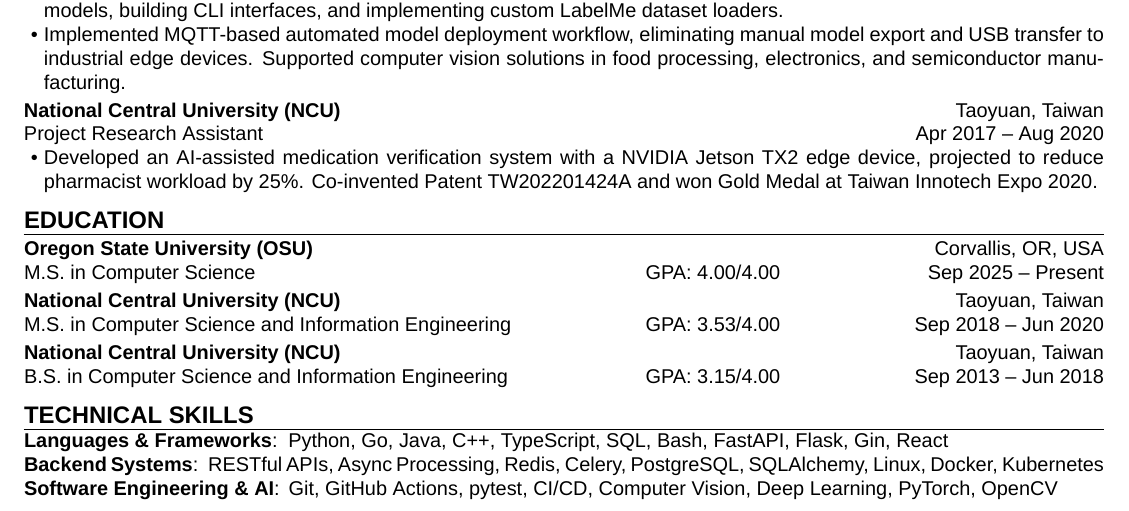
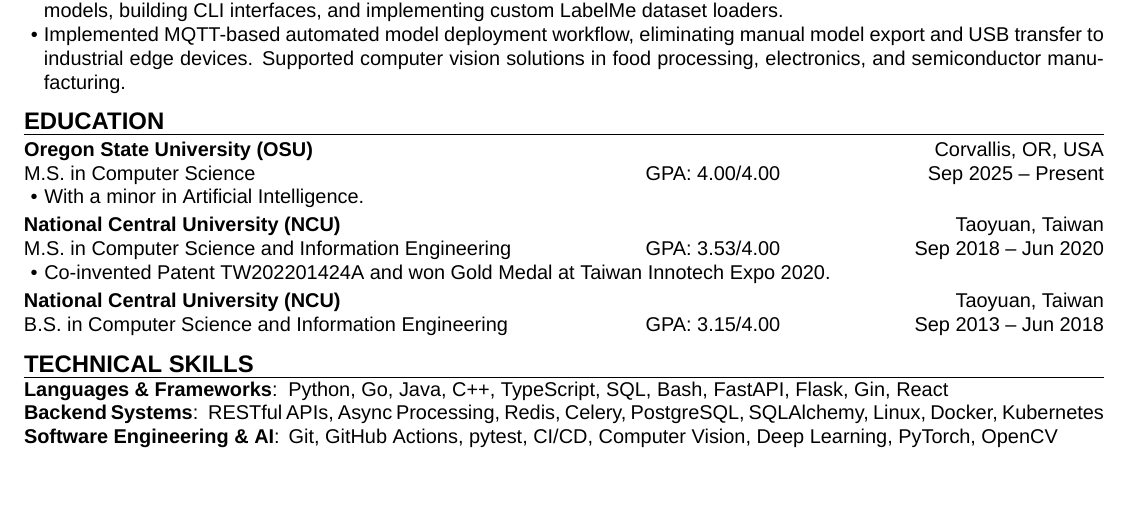
Before and after one commit to aragorn1025/aragorn1025.github.io, a LaTeX CV (src/latex/resume.tex): part of the page, cut so that both start at the same text, the shorter picture padded with empty space. Compiled offline with XeLaTeX.

Commit message:
refactor: move research assistant experience to education points

```diff
--- a/src/latex/resume.tex
+++ b/src/latex/resume.tex
@@ -89,18 +89,6 @@
         eliminating manual model export and USB transfer to industrial edge devices.
         Supported computer vision solutions in food processing, electronics, and semiconductor manufacturing.
     }
-
-    \experience[
-        company  = {National Central University (NCU)},
-        location = {Taoyuan, Taiwan},
-        title    = {Project Research Assistant},
-        start    = {Apr 2017},
-        end      = {Aug 2020},
-    ]{
-        \item Developed an AI-assisted medication verification system with a NVIDIA Jetson TX2 edge device,
-        projected to reduce pharmacist workload by 25\%.
-        Co-invented Patent TW202201424A and won Gold Medal at Taiwan Innotech Expo 2020.
-    }
 \end{resumeexperience}
 
 \begin{resumeeducation}
@@ -111,6 +99,9 @@
         major    = {Computer Science},
         gpa      = {4.00},
         start    = {Sep 2025},
+        points   = {
+            \educationpoint{With a minor in Artificial Intelligence.}
+        },
     }
 
     \education{
@@ -121,6 +112,9 @@
         gpa      = {3.53},
         start    = {Sep 2018},
         end      = {Jun 2020},
+        points   = {
+            \educationpoint{Co-invented Patent TW202201424A and won Gold Medal at Taiwan Innotech Expo 2020.}
+        },
     }
 
     \education{
```
